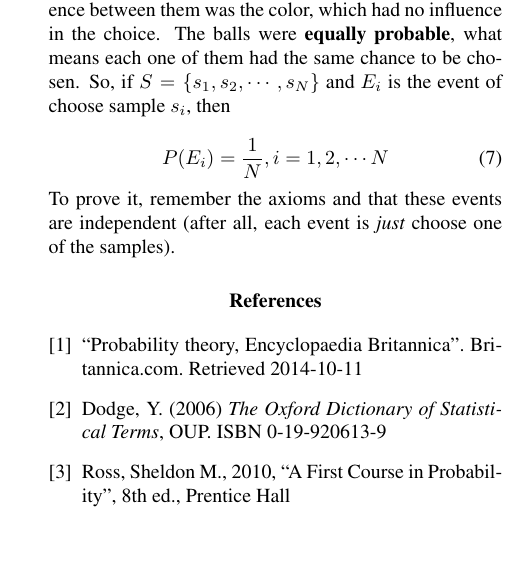
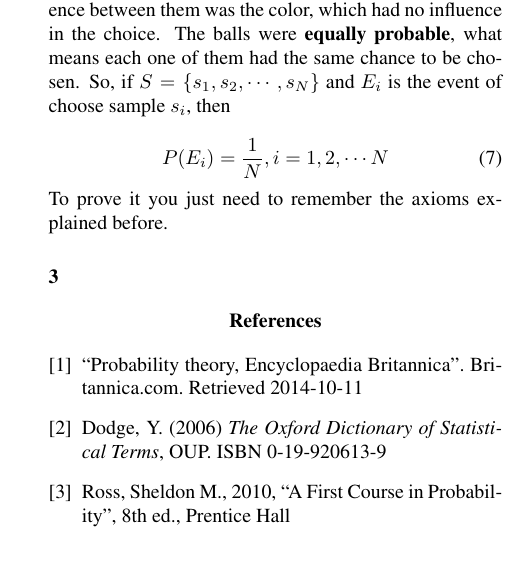
Before and after one commit to embatbr/The-Men-Who-Stare-at-Codes, a LaTeX document (pages/academy/probability-theory-and-statistics/prob-stats.tex): part of one column of page 3 of 3, cut so that both start at the same text. Compiled offline with pdfLaTeX.

Commit message:
Last modification.
Signed-off-by: Eduardo Tenorio <embatbr@gmail.com>

```diff
--- a/pages/academy/probability-theory-and-statistics/prob-stats.tex
+++ b/pages/academy/probability-theory-and-statistics/prob-stats.tex
@@ -265,7 +265,10 @@ Why did this happened? It was not said, but every ball had the same size, fricti
 P(E_i) = \frac{1}{N}, i = 1, 2, \dotsm N
 \end{equation}
 
-\noindent To prove it, remember the axioms and that these events are independent (after all, each event is \textit{just} choose one of the samples).
+\noindent To prove it you just need to remember the axioms explained before.
+
+
+\section{}
 
 
 \begin{thebibliography}{9}
```
